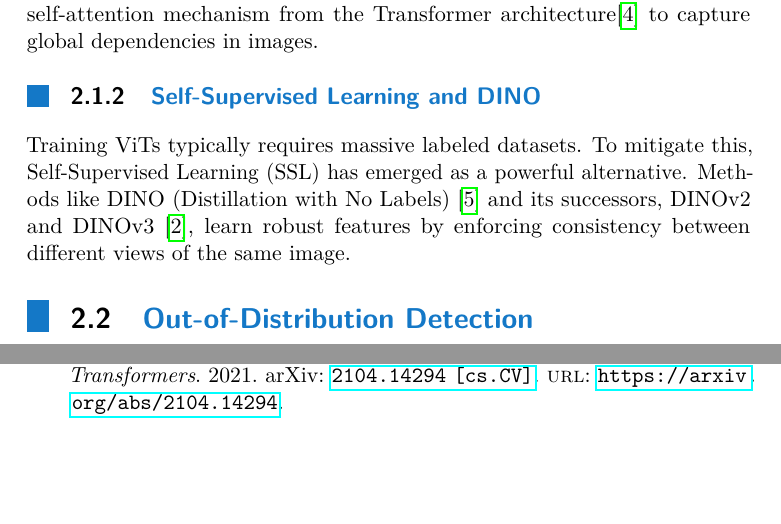
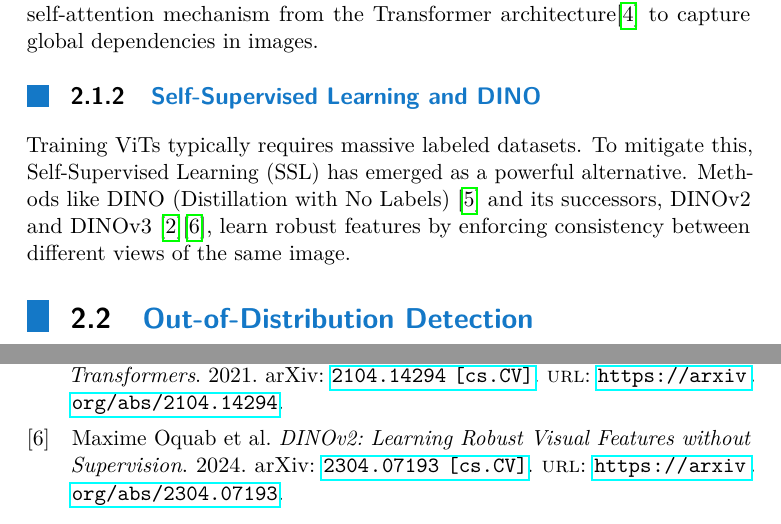
Before and after one commit to xMyrine/Obstacle-detection, a LaTeX thesis (thesis/thesis.tex): two parts of pages 7 and 9 of 11, joined at a grey line, cut so that both start at the same text, the shorter picture padded with empty space. Compiled offline with pdfLaTeX.

Commit message:
:book: Added missing citation

```diff
--- a/thesis/thesis.tex
+++ b/thesis/thesis.tex
@@ -133,7 +133,7 @@ Unlike CNNs, which process images via local receptive fields and convolutional l
 
 \subsection{Self-Supervised Learning and DINO}
 \label{sec:rel_ssl_dino}
-Training ViTs typically requires massive labeled datasets. To mitigate this, Self-Supervised Learning (SSL) has emerged as a powerful alternative. Methods like DINO (Distillation with No Labels) \cite{caron2021emergingpropertiesselfsupervisedvision} and its successors, DINOv2 and DINOv3 \cite{siméoni2025dinov3}, learn robust features by enforcing consistency between different views of the same image.
+Training ViTs typically requires massive labeled datasets. To mitigate this, Self-Supervised Learning (SSL) has emerged as a powerful alternative. Methods like DINO (Distillation with No Labels) \cite{caron2021emergingpropertiesselfsupervisedvision} and its successors, DINOv2 and DINOv3 \cite{siméoni2025dinov3}\cite{oquab2024dinov2learningrobustvisual}, learn robust features by enforcing consistency between different views of the same image.
 
 \section{Out-of-Distribution Detection}
 \label{sec:rel_ood}
```
Also changed, not shown: thesis/thesis.pdf.
